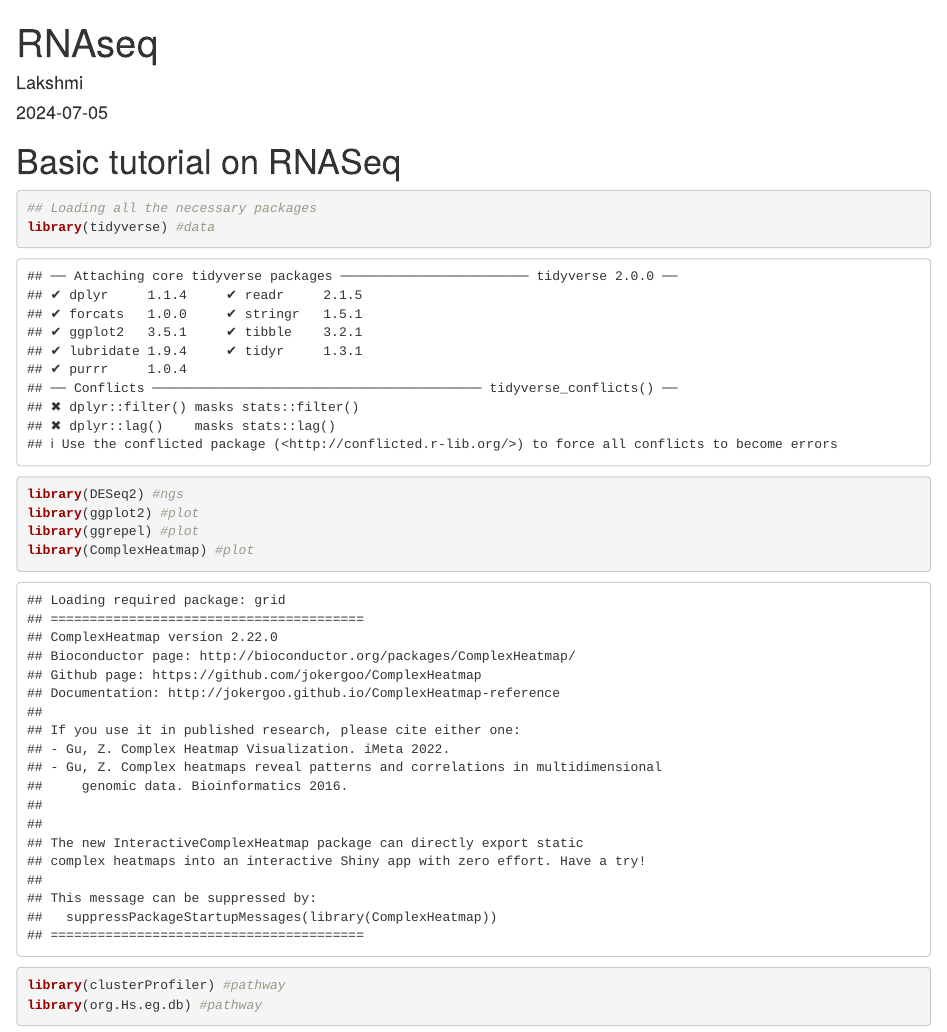
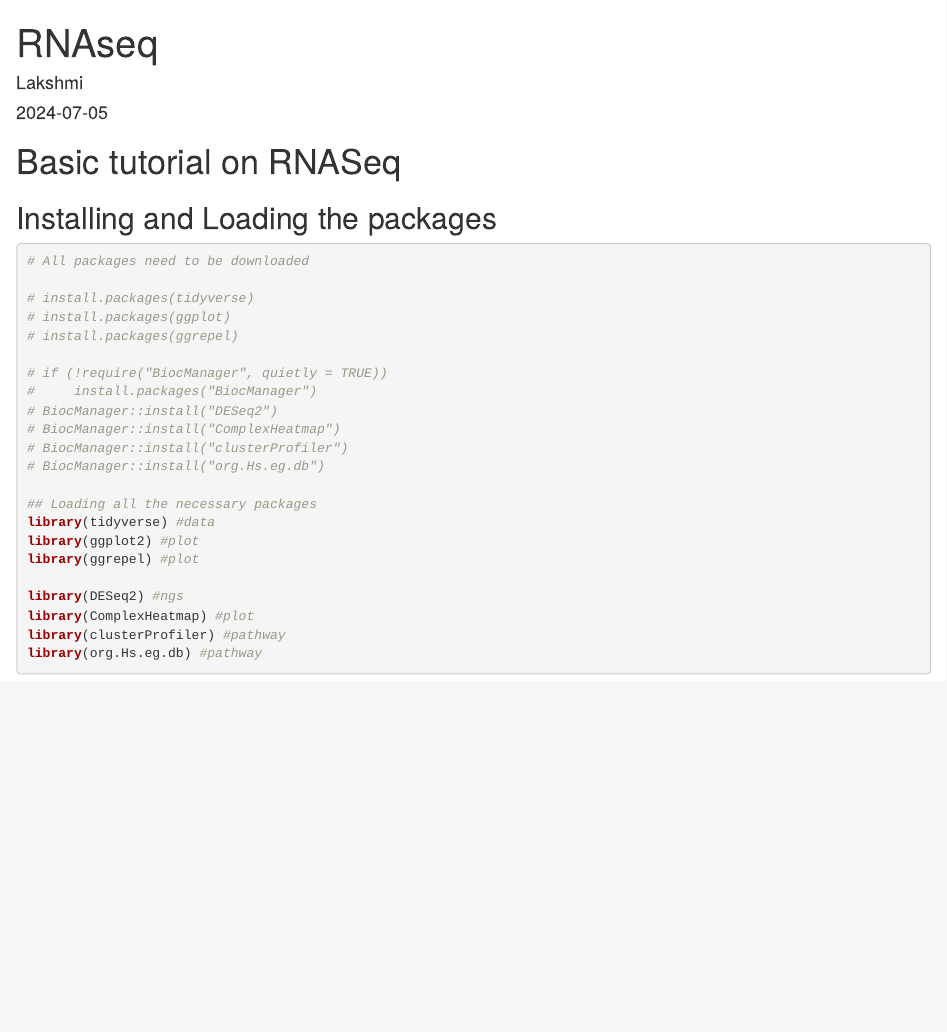
Before and after one commit to LakshmiAlagappan/basicNGS, an R Markdown document (RNAseq.Rmd): the page in a window 1100 px wide, from its top. Rendered offline with R 4.5, knitr and Pandoc, with nearby package versions.

Commit message:
package loaded

````diff
--- a/RNAseq.Rmd
+++ b/RNAseq.Rmd
@@ -7,12 +7,27 @@ output: html_document
 
 # Basic tutorial on RNASeq
 
-```{r}
+## Installing and Loading the packages
+```{r, message = FALSE}
+# All packages need to be downloaded
+
+# install.packages(tidyverse)
+# install.packages(ggplot)
+# install.packages(ggrepel)
+
+# if (!require("BiocManager", quietly = TRUE))
+#     install.packages("BiocManager")
+# BiocManager::install("DESeq2")
+# BiocManager::install("ComplexHeatmap")
+# BiocManager::install("clusterProfiler")
+# BiocManager::install("org.Hs.eg.db")
+
 ## Loading all the necessary packages
 library(tidyverse) #data
-library(DESeq2) #ngs
 library(ggplot2) #plot
 library(ggrepel) #plot
+
+library(DESeq2) #ngs
 library(ComplexHeatmap) #plot
 library(clusterProfiler) #pathway
 library(org.Hs.eg.db) #pathway
````
Also changed, not shown: RNAseq.html (added).
